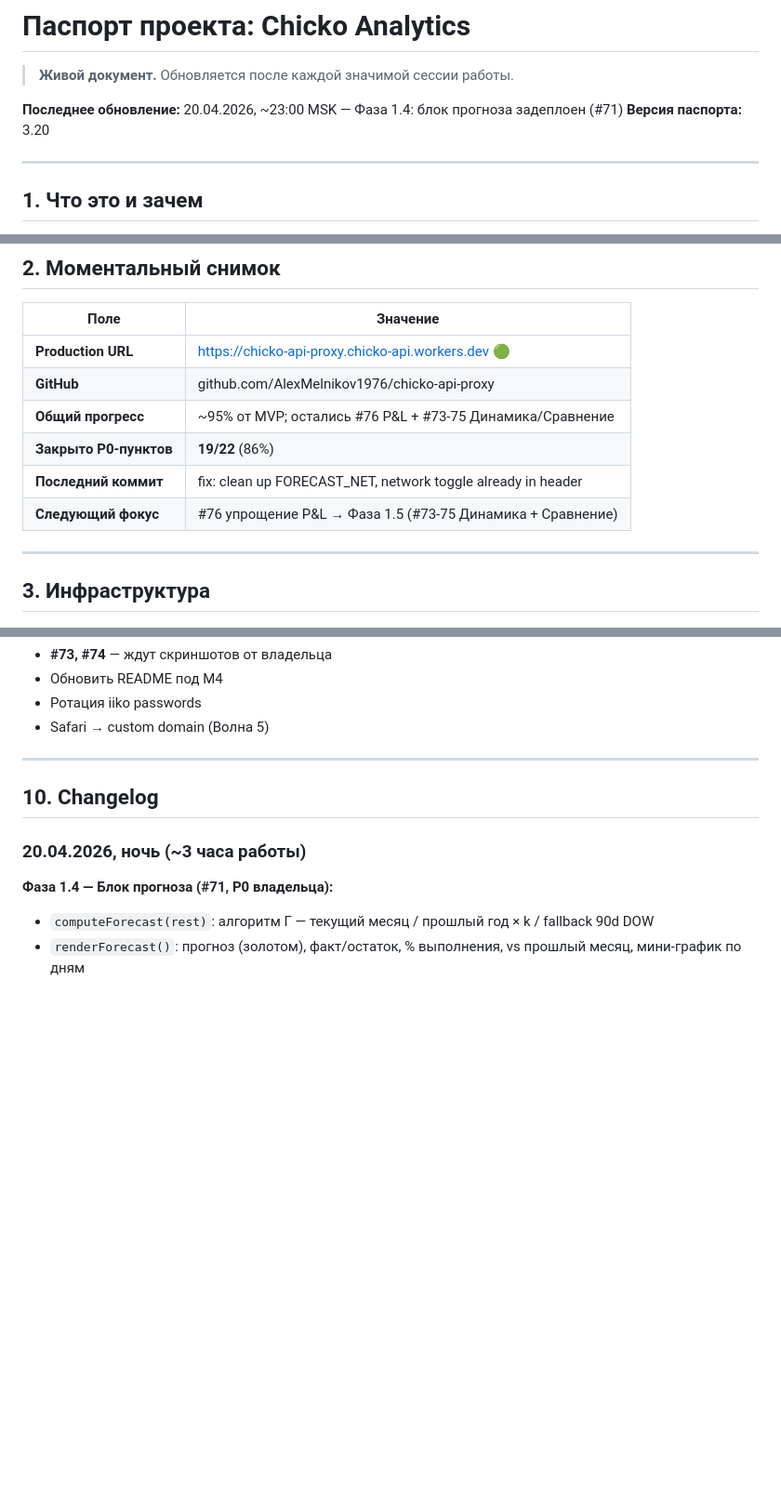
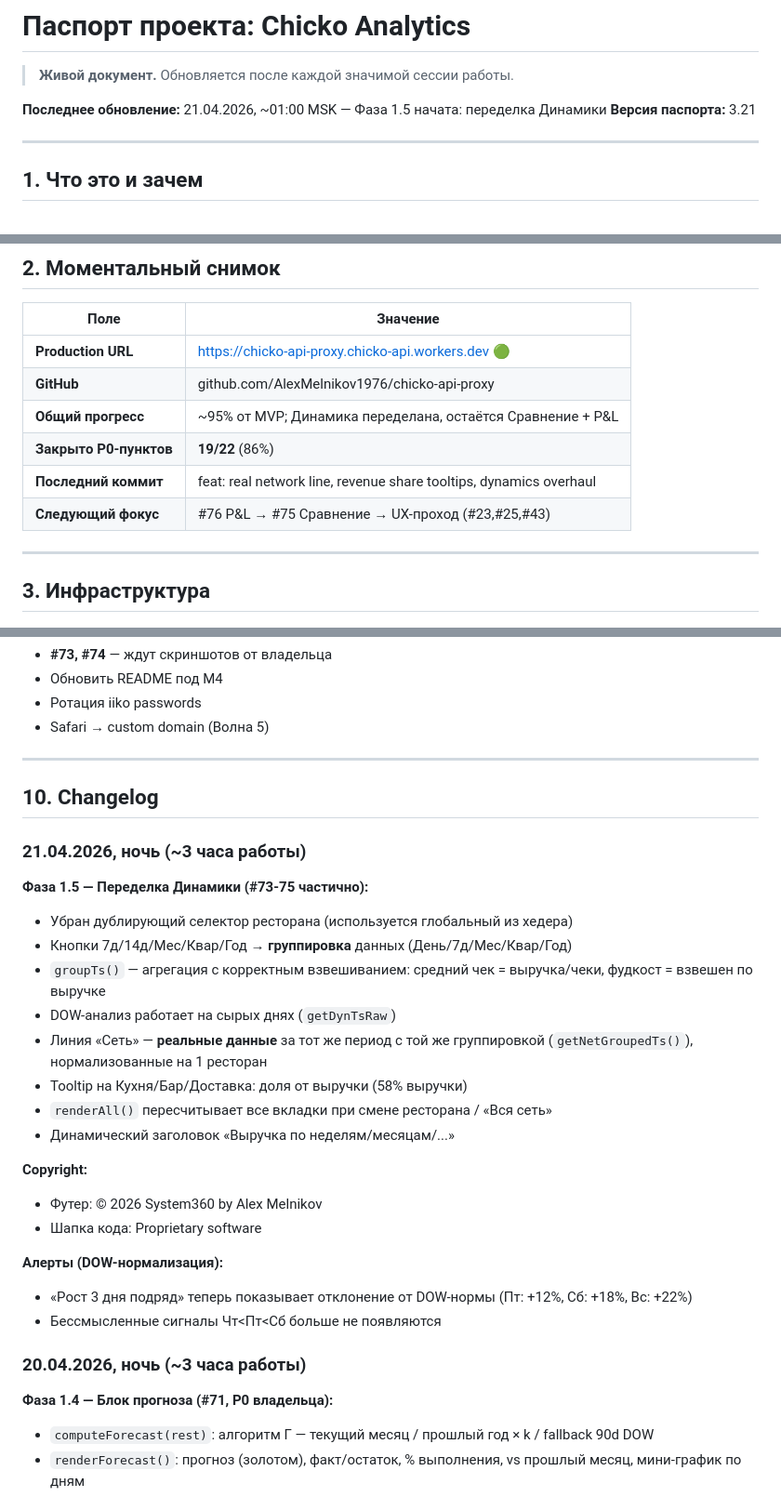
Before and after one commit to AlexMelnikov1976/ChickoDash, a Markdown page: docs/PASSPORT.md, 3 parts joined by grey strips. Shown at 93% size. GitHub-like rendering; blank space fills up the shorter version.

Commit message:
feat: dynamics overhaul, real network line, tooltips, copyright, passport v3.21

```diff
--- a/docs/PASSPORT.md
+++ b/docs/PASSPORT.md
@@ -2,8 +2,8 @@
 
 > **Живой документ.** Обновляется после каждой значимой сессии работы.
 
-**Последнее обновление:** 20.04.2026, ~23:00 MSK — Фаза 1.4: блок прогноза задеплоен (#71)
-**Версия паспорта:** 3.20
+**Последнее обновление:** 21.04.2026, ~01:00 MSK — Фаза 1.5 начата: переделка Динамики
+**Версия паспорта:** 3.21
 
 ---
 
@@ -23,10 +23,10 @@
 |---|---|
 | **Production URL** | https://chicko-api-proxy.chicko-api.workers.dev 🟢 |
 | **GitHub** | github.com/AlexMelnikov1976/chicko-api-proxy |
-| **Общий прогресс** | ~95% от MVP; остались #76 P&L + #73-75 Динамика/Сравнение |
+| **Общий прогресс** | ~95% от MVP; Динамика переделана, остаётся Сравнение + P&L |
 | **Закрыто P0-пунктов** | **19/22** (86%) |
-| **Последний коммит** | fix: clean up FORECAST_NET, network toggle already in header |
-| **Следующий фокус** | #76 упрощение P&L → Фаза 1.5 (#73-75 Динамика + Сравнение) |
+| **Последний коммит** | feat: real network line, revenue share tooltips, dynamics overhaul |
+| **Следующий фокус** | #76 P&L → #75 Сравнение → UX-проход (#23,#25,#43) |
 
 ---
 
@@ -185,6 +185,26 @@ Yandex Managed ClickHouse (БД: chicko, user: dashboard_ro)
 
 ## 10. Changelog
 
+### 21.04.2026, ночь (~3 часа работы)
+
+**Фаза 1.5 — Переделка Динамики (#73-75 частично):**
+- Убран дублирующий селектор ресторана (используется глобальный из хедера)
+- Кнопки 7д/14д/Мес/Квар/Год → **группировка** данных (День/7д/Мес/Квар/Год)
+- `groupTs()` — агрегация с корректным взвешиванием: средний чек = выручка/чеки, фудкост = взвешен по выручке
+- DOW-анализ работает на сырых днях (`getDynTsRaw`)
+- Линия «Сеть» — **реальные данные** за тот же период с той же группировкой (`getNetGroupedTs()`), нормализованные на 1 ресторан
+- Tooltip на Кухня/Бар/Доставка: доля от выручки (58% выручки)
+- `renderAll()` пересчитывает все вкладки при смене ресторана / «Вся сеть»
+- Динамический заголовок «Выручка по неделям/месяцам/...»
+
+**Copyright:**
+- Футер: © 2026 System360 by Alex Melnikov
+- Шапка кода: Proprietary software
+
+**Алерты (DOW-нормализация):**
+- «Рост 3 дня подряд» теперь показывает отклонение от DOW-нормы (Пт: +12%, Сб: +18%, Вс: +22%)
+- Бессмысленные сигналы Чт<Пт<Сб больше не появляются
+
 ### 20.04.2026, ночь (~3 часа работы)
 
 **Фаза 1.4 — Блок прогноза (#71, P0 владельца):**
```
Also changed, not shown: other parts of docs/PASSPORT.md (+2 -2 lines).
